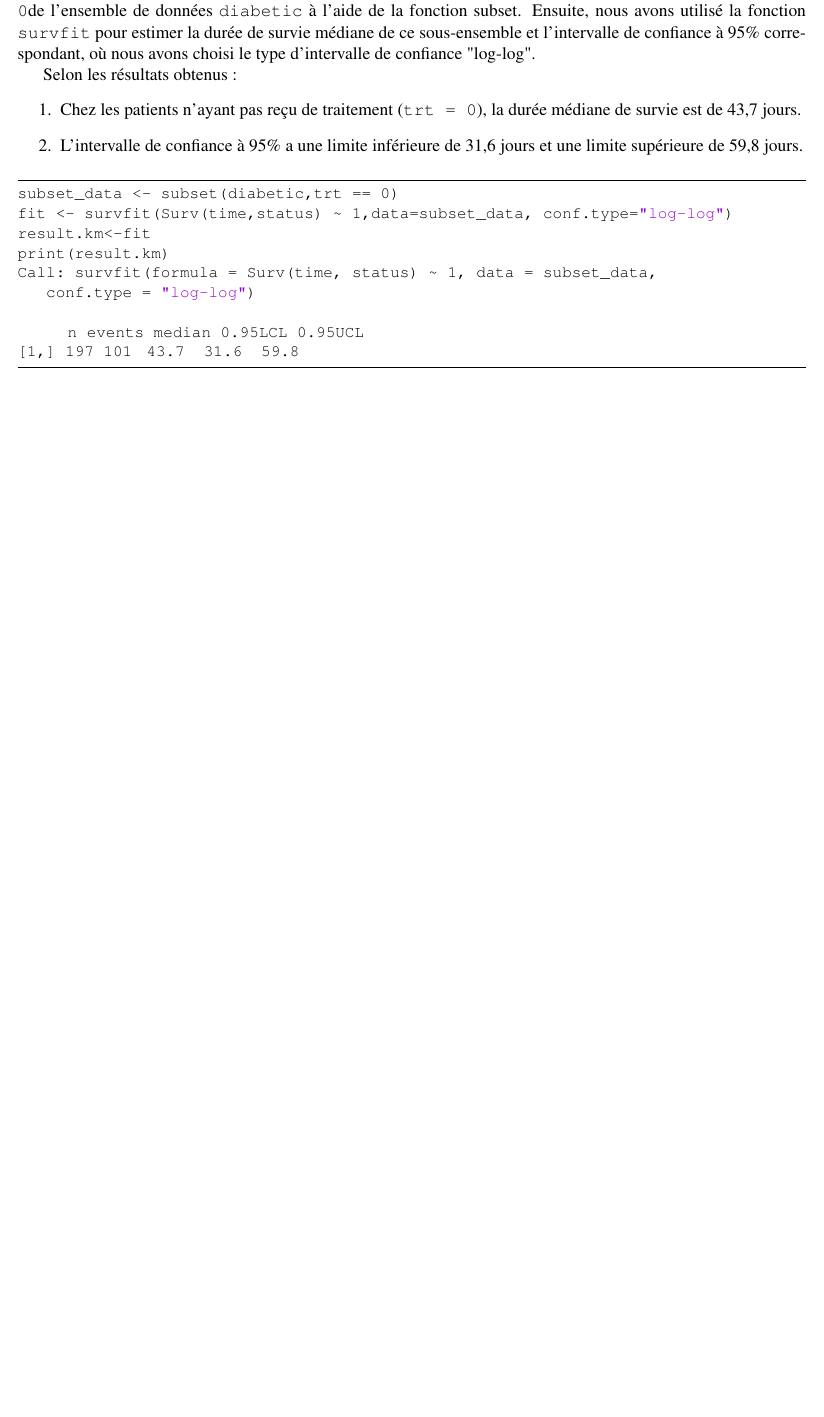
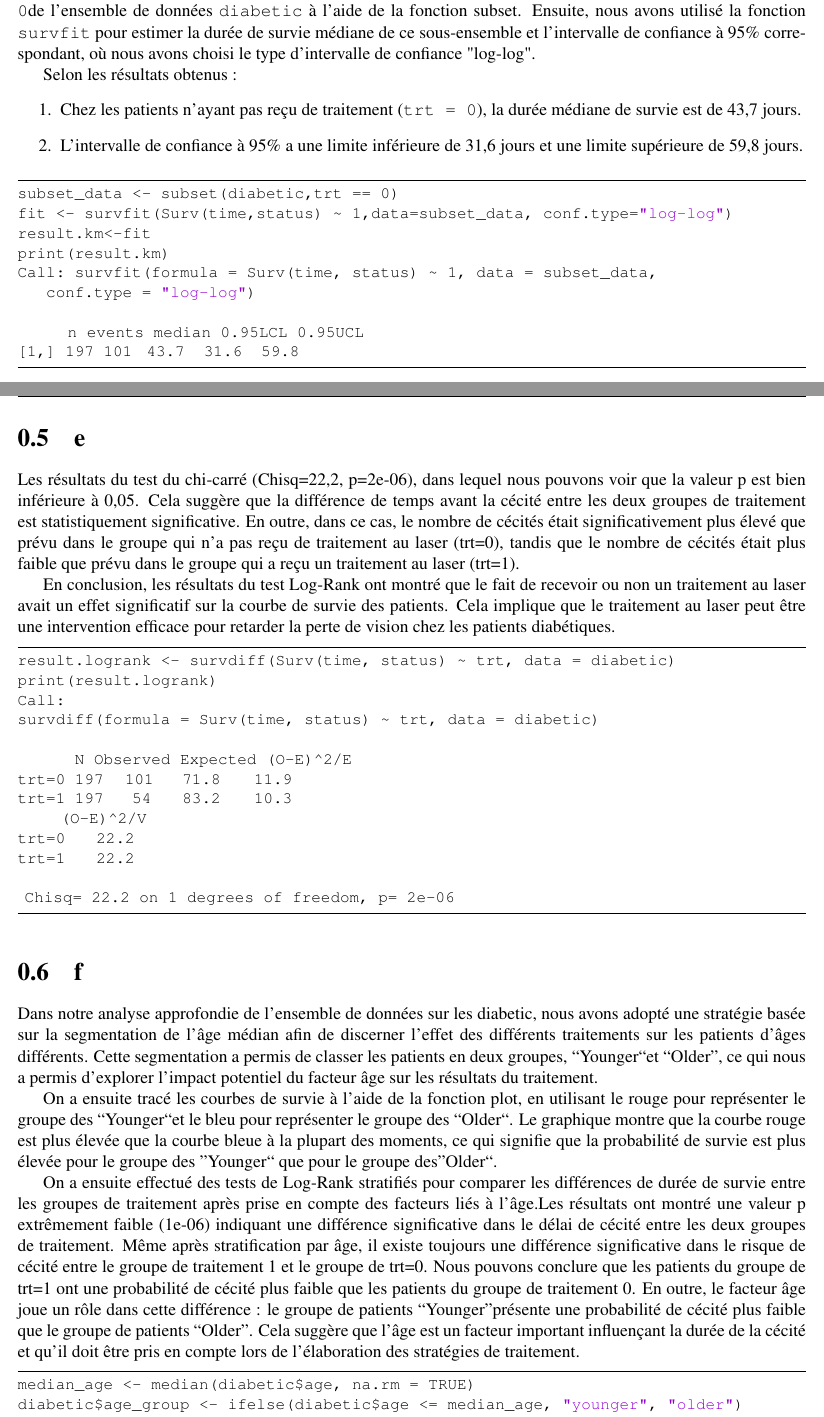
Before and after one commit to marielqy/biostat_projet_2, a LaTeX document (Projet_2.tex, which reads exercice_1.tex): part of page 3 of 4 before the commit and two parts of pages 3 and 4 of 6 after it, the two joined at a grey line, cut so that both start at the same text, the shorter picture padded with empty space. Compiled offline with pdfLaTeX.

Commit message:
Update exercice_1.tex

```diff
--- a/exercice_1.tex
+++ b/exercice_1.tex
@@ -82,3 +82,38 @@ Call: survfit(formula = Surv(time, status) ~ 1, data = subset_data,
 [1,] 197    101   43.7    31.6    59.8
 \end{lstlisting}
 
+\section{e}
+Les résultats du test du chi-carré (Chisq=22,2, p=2e-06), dans lequel nous pouvons voir que la valeur p est bien inférieure à 0,05. Cela suggère que la différence de temps avant la cécité entre les deux groupes de traitement est statistiquement significative. En outre, dans ce cas, le nombre de cécités était significativement plus élevé que prévu dans le groupe qui n'a pas reçu de traitement au laser (trt=0), tandis que le nombre de cécités était plus faible que prévu dans le groupe qui a reçu un traitement au laser (trt=1).
+
+En conclusion, les résultats du test Log-Rank ont montré que le fait de recevoir ou non un traitement au laser avait un effet significatif sur la courbe de survie des patients. Cela implique que le traitement au laser peut être une intervention efficace pour retarder la perte de vision chez les patients diabétiques.
+
+\begin{lstlisting}
+result.logrank <- survdiff(Surv(time, status) ~ trt, data = diabetic)
+print(result.logrank)
+Call:
+survdiff(formula = Surv(time, status) ~ trt, data = diabetic)
+
+        N Observed Expected (O-E)^2/E
+trt=0 197      101     71.8      11.9
+trt=1 197       54     83.2      10.3
+      (O-E)^2/V
+trt=0      22.2
+trt=1      22.2
+
+ Chisq= 22.2  on 1 degrees of freedom, p= 2e-06
+\end{lstlisting}
+
+\section{f}
+Dans notre analyse approfondie de l'ensemble de données sur les diabetic, nous avons adopté une stratégie basée sur la segmentation de l'âge médian afin de discerner l'effet des différents traitements sur les patients d'âges différents. Cette segmentation a permis de classer les patients en deux groupes, “Younger“et “Older”, ce qui nous a permis d'explorer l'impact potentiel du facteur âge sur les résultats du traitement.
+
+On a ensuite tracé les courbes de survie à l'aide de la fonction plot, en utilisant le rouge pour représenter le groupe des “Younger“et le bleu pour représenter le groupe des “Older“. Le graphique montre que la courbe rouge est plus élevée que la courbe bleue à la plupart des moments, ce qui signifie que la probabilité de survie est plus élevée pour le groupe des ”Younger“ que pour le groupe des”Older“.
+
+On a ensuite effectué des tests de Log-Rank stratifiés pour comparer les différences de durée de survie entre les groupes de traitement après prise en compte des facteurs liés à l'âge.Les résultats ont montré une valeur p extrêmement faible (1e-06) indiquant une différence significative dans le délai de cécité entre les deux groupes de traitement. Même après stratification par âge, il existe toujours une différence significative dans le risque de cécité entre le groupe de traitement 1 et le groupe de trt=0. Nous pouvons conclure que les patients du groupe de trt=1 ont une probabilité de cécité plus faible que les patients du groupe de traitement 0. En outre, le facteur âge joue un rôle dans cette différence : le groupe de patients “Younger”présente une probabilité de cécité plus faible que le groupe de patients “Older”. Cela suggère que l'âge est un facteur important influençant la durée de la cécité et qu'il doit être pris en compte lors de l'élaboration des stratégies de traitement.
+\begin{lstlisting}
+median_age <- median(diabetic$age, na.rm = TRUE)
+diabetic$age_group <- ifelse(diabetic$age <= median_age, "younger", "older")
+result.kmage <- survfit(Surv(time, status) ~ age_group, data = diabetic)
+plot(result.kmage, main = 'Courbe de Kaplan-Meier', xlab = 'Temps en jours', ylab = 'Probabilite de survie', col = c("red", "blue"))
+survdiff(Surv(time, status) ~ trt + strata(age), data = diabetic)
+
+Call:
```
Also changed, not shown: exercice_1.tex (10 more changed lines).
